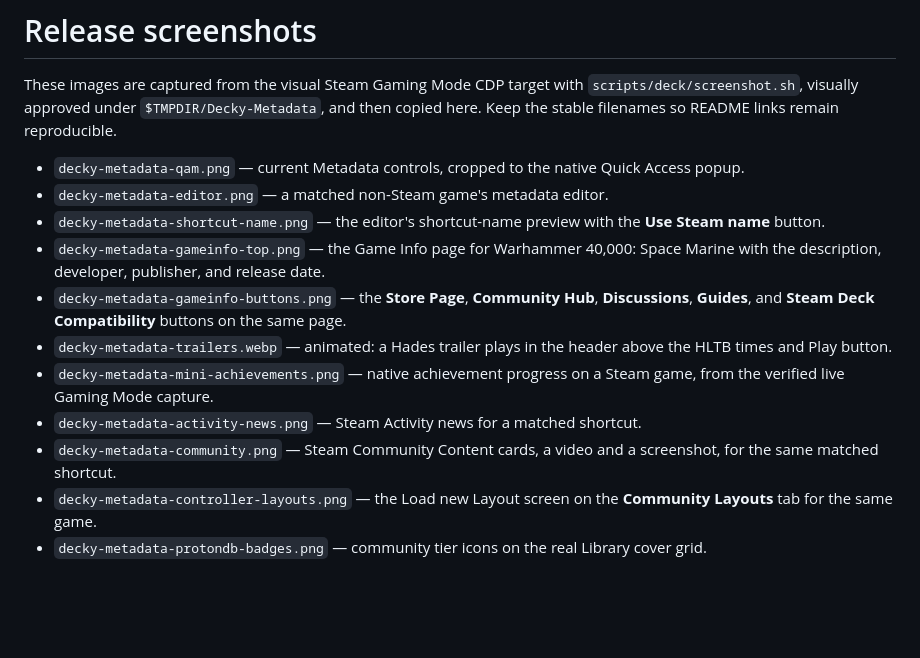
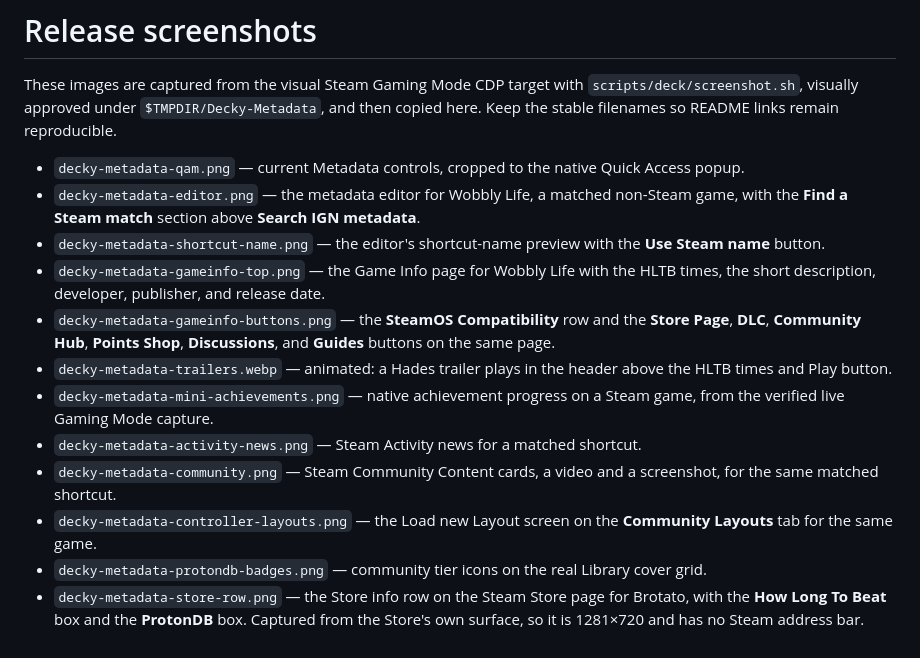
Before and after one commit to beallio/Decky-Metadata, a Markdown page: assets/README.md, the part around the change. Rendered like a GitHub page; blank space fills up the shorter version.

```diff
--- a/assets/README.md
+++ b/assets/README.md
@@ -5,13 +5,14 @@ These images are captured from the visual Steam Gaming Mode CDP target with
 then copied here. Keep the stable filenames so README links remain reproducible.
 
 - `decky-metadata-qam.png` — current Metadata controls, cropped to the native Quick Access popup.
-- `decky-metadata-editor.png` — a matched non-Steam game's metadata editor.
+- `decky-metadata-editor.png` — the metadata editor for Wobbly Life, a matched non-Steam game, with the **Find a Steam match** section above **Search IGN metadata**.
 - `decky-metadata-shortcut-name.png` — the editor's shortcut-name preview with the **Use Steam name** button.
-- `decky-metadata-gameinfo-top.png` — the Game Info page for Warhammer 40,000: Space Marine with the description, developer, publisher, and release date.
-- `decky-metadata-gameinfo-buttons.png` — the **Store Page**, **Community Hub**, **Discussions**, **Guides**, and **Steam Deck Compatibility** buttons on the same page.
+- `decky-metadata-gameinfo-top.png` — the Game Info page for Wobbly Life with the HLTB times, the short description, developer, publisher, and release date.
+- `decky-metadata-gameinfo-buttons.png` — the **SteamOS Compatibility** row and the **Store Page**, **DLC**, **Community Hub**, **Points Shop**, **Discussions**, and **Guides** buttons on the same page.
 - `decky-metadata-trailers.webp` — animated: a Hades trailer plays in the header above the HLTB times and Play button.
 - `decky-metadata-mini-achievements.png` — native achievement progress on a Steam game, from the verified live Gaming Mode capture.
 - `decky-metadata-activity-news.png` — Steam Activity news for a matched shortcut.
 - `decky-metadata-community.png` — Steam Community Content cards, a video and a screenshot, for the same matched shortcut.
 - `decky-metadata-controller-layouts.png` — the Load new Layout screen on the **Community Layouts** tab for the same game.
 - `decky-metadata-protondb-badges.png` — community tier icons on the real Library cover grid.
+- `decky-metadata-store-row.png` — the Store info row on the Steam Store page for Brotato, with the **How Long To Beat** box and the **ProtonDB** box. Captured from the Store's own surface, so it is 1281×720 and has no Steam address bar.
```
Also changed, not shown: README.md (+5 -3 lines), assets/decky-metadata-editor.png, assets/decky-metadata-gameinfo-buttons.png, assets/decky-metadata-gameinfo-top.png, assets/decky-metadata-store-row.png (added).
